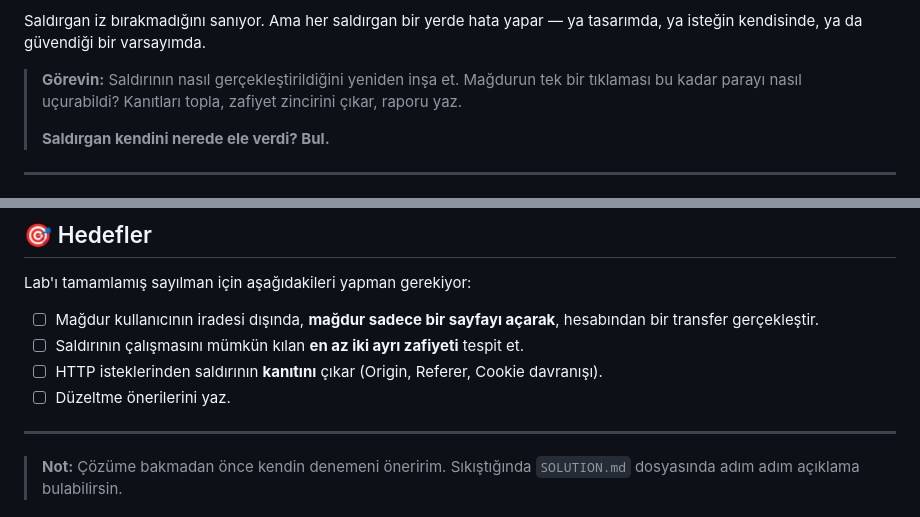
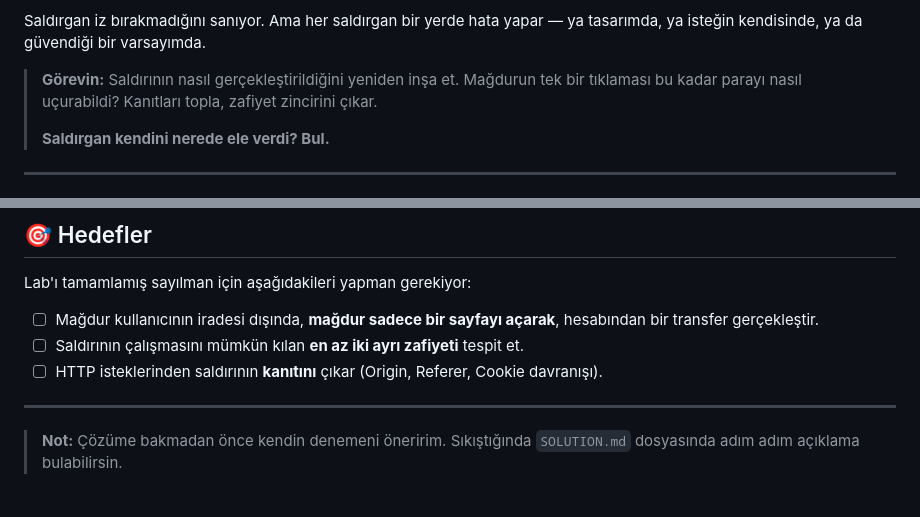
Before and after one commit to ZeynepSudeOgan/banka-saldiri, a Markdown page: README.md, 2 parts joined by grey strips. Rendered like a GitHub page.

Commit message:
Update task instructions in README.md
Removed the suggestion to write fix proposals from the task list.

```diff
--- a/README.md
+++ b/README.md
@@ -22,7 +22,7 @@ Yönetim panik halinde. Senin elinde sadece şunlar var:
 
 Saldırgan iz bırakmadığını sanıyor. Ama her saldırgan bir yerde hata yapar — ya tasarımda, ya isteğin kendisinde, ya da güvendiği bir varsayımda.
 
-> **Görevin:** Saldırının nasıl gerçekleştirildiğini yeniden inşa et. Mağdurun tek bir tıklaması bu kadar parayı nasıl uçurabildi? Kanıtları topla, zafiyet zincirini çıkar, raporu yaz.
+> **Görevin:** Saldırının nasıl gerçekleştirildiğini yeniden inşa et. Mağdurun tek bir tıklaması bu kadar parayı nasıl uçurabildi? Kanıtları topla, zafiyet zincirini çıkar.
 >
 > **Saldırgan kendini nerede ele verdi? Bul.**
 
@@ -77,8 +77,6 @@ Lab'ı tamamlamış sayılman için aşağıdakileri yapman gerekiyor:
 - ☐ Mağdur kullanıcının iradesi dışında, **mağdur sadece bir sayfayı açarak**, hesabından bir transfer gerçekleştir.
 - ☐ Saldırının çalışmasını mümkün kılan **en az iki ayrı zafiyeti** tespit et.
 - ☐ HTTP isteklerinden saldırının **kanıtını** çıkar (Origin, Referer, Cookie davranışı).
-- ☐ Düzeltme önerilerini yaz.
-
 ---
 
 > **Not:** Çözüme bakmadan önce kendin denemeni öneririm. Sıkıştığında `SOLUTION.md` dosyasında adım adım açıklama bulabilirsin.
```
